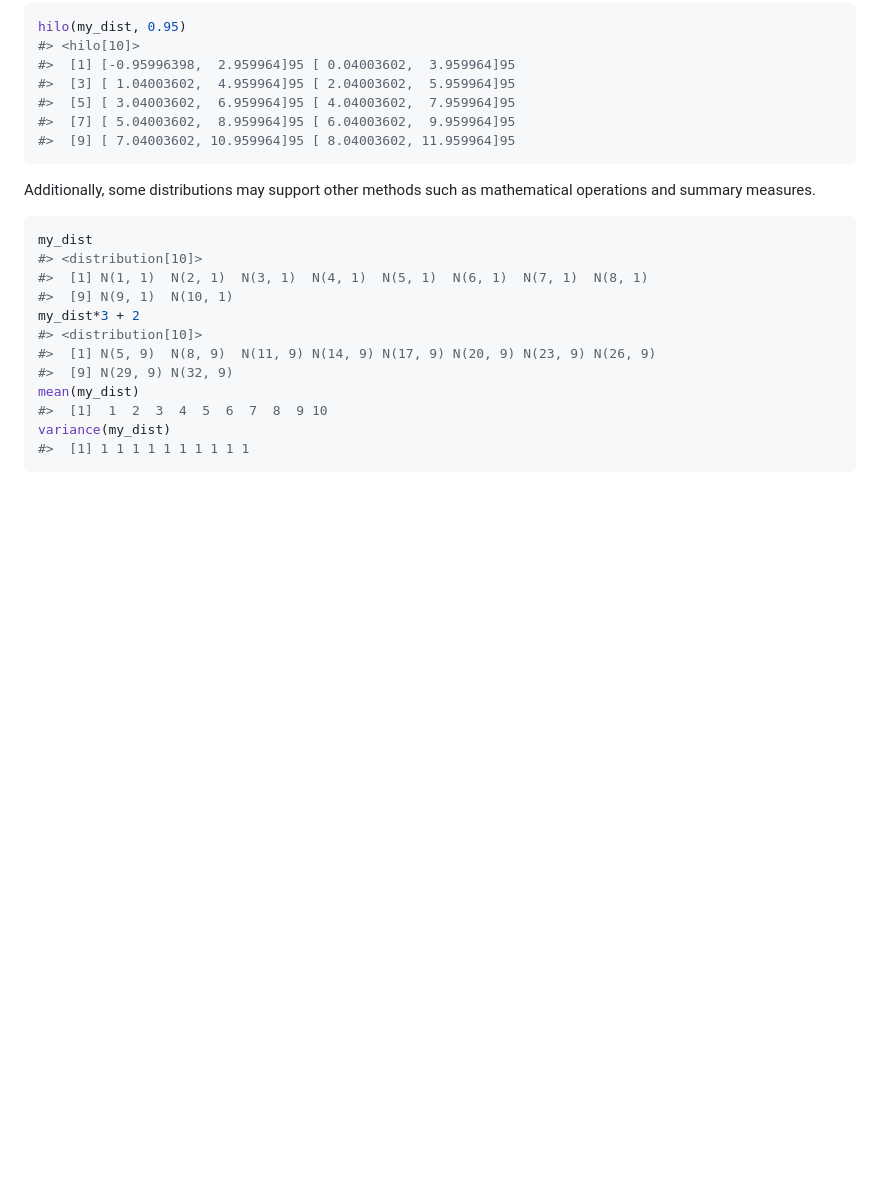
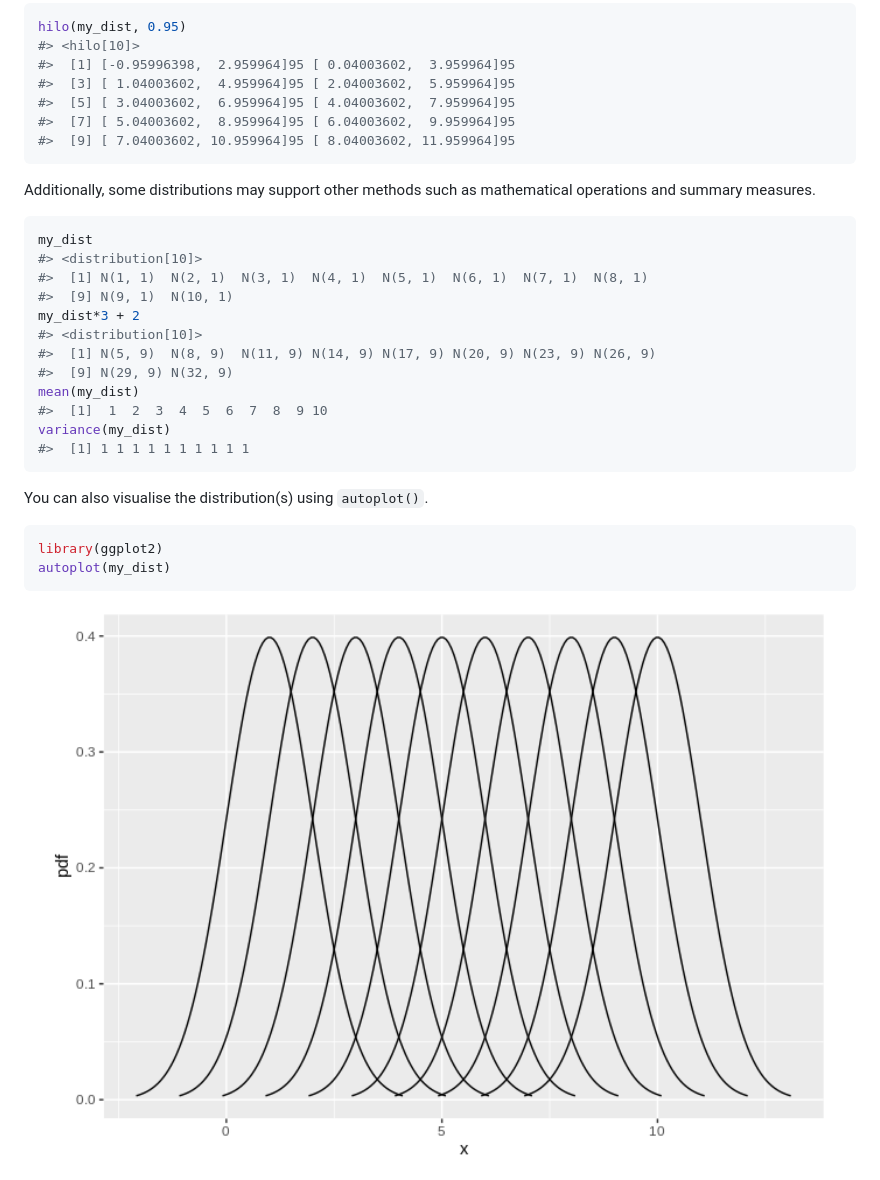
Before and after one commit to mitchelloharawild/distributional, a Markdown page: README.md, the part around the change. Rendered like a GitHub page; pictures changed too: man/figures/README-plot-1.png (added); blank space fills up the shorter version.

Commit message:
Added plot example to README

````diff
--- a/README.md
+++ b/README.md
@@ -169,3 +169,12 @@ mean(my_dist)
 variance(my_dist)
 #>  [1] 1 1 1 1 1 1 1 1 1 1
 ```
+
+You can also visualise the distribution(s) using `autoplot()`.
+
+``` r
+library(ggplot2)
+autoplot(my_dist)
+```
+
+<img src="man/figures/README-plot-1.png" width="100%" />
````
Also changed, not shown: 1 other file.
